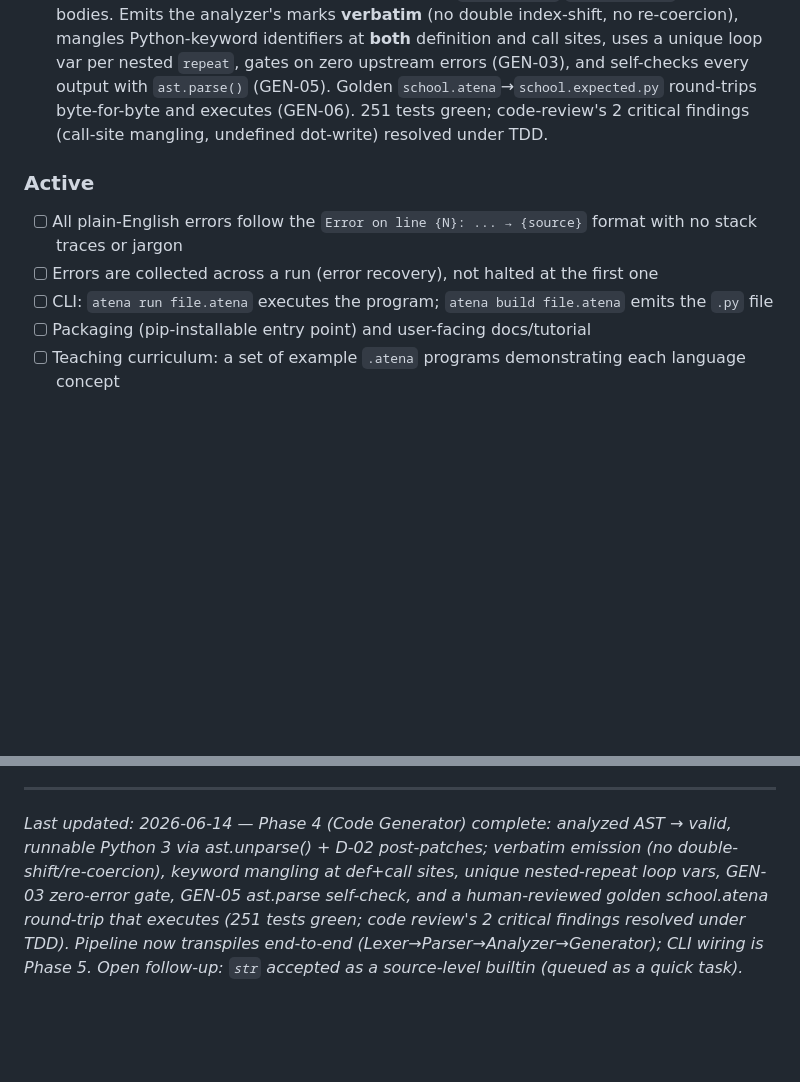
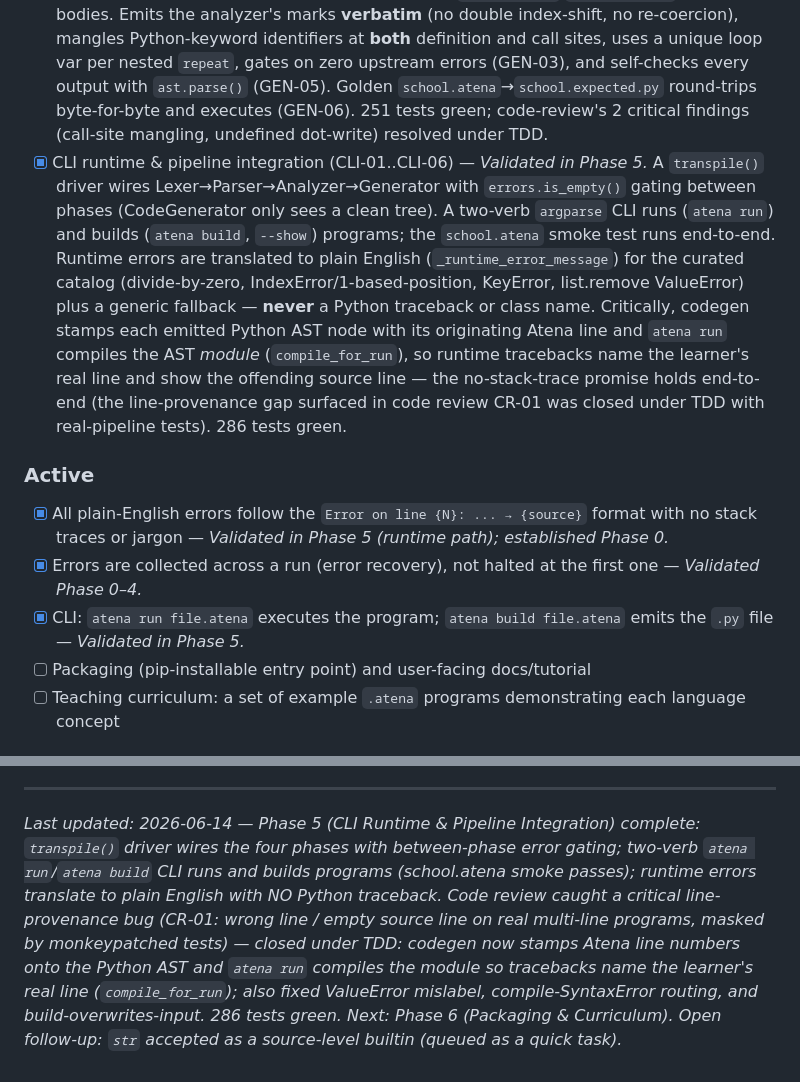
Before and after one commit to RAFAELDCOELHO/atena-lang, a Markdown page: .planning/PROJECT.md, 2 parts joined by grey strips. Rendered like a GitHub page; blank space fills up the shorter version.

Commit message:
docs(phase-05): evolve PROJECT.md after phase completion
Co-Authored-By: Claude Opus 4.8 (1M context) <noreply@anthropic.com>

```diff
--- a/.planning/PROJECT.md
+++ b/.planning/PROJECT.md
@@ -17,12 +17,13 @@ A complete non-programmer can write real algorithmic logic (functions, control f
 - [x] Parser (PARSE-01..PARSE-06) — *Validated in Phase 2.* Hand-rolled recursive-descent + Pratt expression parser turning the token stream into a complete `Program` AST: full operator-precedence ladder (`or`→`and`→`not`→comparison→`+`/`-`→`*`/`/`→unary `-`→postfix `[]`/`.`/`()`), indentation-delimited blocks (INDENT…DEDENT) for if/else, while, repeat, and function bodies with arbitrary nesting, and collect-all-errors recovery — every error plain-English through `ErrorCollector`, never a Python exception. 59 parser tests green.
 - [x] Semantic analyzer (SEM-01..SEM-07) — *Validated in Phase 3.* In-place AST enrichment with every semantic decision the generator emits verbatim: `str()` coercion injection for `string + number`/`string + boolean` (idempotent, `_atena_concat` routing for unknown-typed operands) with plain-English "I can't add…" errors for disallowed combos; 1→0 index rewrite (literal fold + `_atena_index` helper for dynamic indices) with distinct errors for index-0 and negative indices; undefined-variable detection with poison-suppression, "Did you mean…?" hints and the D-08 "pass it as a parameter" teaching message; two-level scope with pure-function isolation; defined-before-called + exact-arity enforcement. 38 analyzer tests green, 200/200 total.
 - [x] Code generator (GEN-01..GEN-06) — *Validated in Phase 4.* Analyzed AST → valid, runnable Python 3 via an `ast.unparse()` spine plus D-02 post-patches (double-quote restore, blank lines between top-level defs, `# Generated by Atena` header). Emits all core constructs (`show`→`print`, `ask`→`input`, `repeat`→`for`, `while`, `if`/`else`, bools/comparison/arithmetic/logical), list/dict ops (`add`/`remove`/`length`→`len`, dict literals, dot read **and** write as subscript), and on-demand `_atena_index`/`_atena_concat` helper bodies. Emits the analyzer's marks **verbatim** (no double index-shift, no re-coercion), mangles Python-keyword identifiers at **both** definition and call sites, uses a unique loop var per nested `repeat`, gates on zero upstream errors (GEN-03), and self-checks every output with `ast.parse()` (GEN-05). Golden `school.atena`→`school.expected.py` round-trips byte-for-byte and executes (GEN-06). 251 tests green; code-review's 2 critical findings (call-site mangling, undefined dot-write) resolved under TDD.
+- [x] CLI runtime & pipeline integration (CLI-01..CLI-06) — *Validated in Phase 5.* A `transpile()` driver wires Lexer→Parser→Analyzer→Generator with `errors.is_empty()` gating between phases (CodeGenerator only sees a clean tree). A two-verb `argparse` CLI runs (`atena run`) and builds (`atena build`, `--show`) programs; the `school.atena` smoke test runs end-to-end. Runtime errors are translated to plain English (`_runtime_error_message`) for the curated catalog (divide-by-zero, IndexError/1-based-position, KeyError, list.remove ValueError) plus a generic fallback — **never** a Python traceback or class name. Critically, codegen stamps each emitted Python AST node with its originating Atena line and `atena run` compiles the AST *module* (`compile_for_run`), so runtime tracebacks name the learner's real line and show the offending source line — the no-stack-trace promise holds end-to-end (the line-provenance gap surfaced in code review CR-01 was closed under TDD with real-pipeline tests). 286 tests green.
 
 ### Active
 
-- [ ] All plain-English errors follow the `Error on line {N}: ... → {source}` format with no stack traces or jargon
-- [ ] Errors are collected across a run (error recovery), not halted at the first one
-- [ ] CLI: `atena run file.atena` executes the program; `atena build file.atena` emits the `.py` file
+- [x] All plain-English errors follow the `Error on line {N}: ... → {source}` format with no stack traces or jargon — *Validated in Phase 5 (runtime path); established Phase 0.*
+- [x] Errors are collected across a run (error recovery), not halted at the first one — *Validated Phase 0–4.*
+- [x] CLI: `atena run file.atena` executes the program; `atena build file.atena` emits the `.py` file — *Validated in Phase 5.*
 - [ ] Packaging (pip-installable entry point) and user-facing docs/tutorial
 - [ ] Teaching curriculum: a set of example `.atena` programs demonstrating each language concept
 
@@ -88,4 +89,4 @@ This document evolves at phase transitions and milestone boundaries.
 4. Update Context with current state
 
 ---
-*Last updated: 2026-06-14 — Phase 4 (Code Generator) complete: analyzed AST → valid, runnable Python 3 via ast.unparse() + D-02 post-patches; verbatim emission (no double-shift/re-coercion), keyword mangling at def+call sites, unique nested-repeat loop vars, GEN-03 zero-error gate, GEN-05 ast.parse self-check, and a human-reviewed golden school.atena round-trip that executes (251 tests green; code review's 2 critical findings resolved under TDD). Pipeline now transpiles end-to-end (Lexer→Parser→Analyzer→Generator); CLI wiring is Phase 5. Open follow-up: `str` accepted as a source-level builtin (queued as a quick task).*
+*Last updated: 2026-06-14 — Phase 5 (CLI Runtime & Pipeline Integration) complete: `transpile()` driver wires the four phases with between-phase error gating; two-verb `atena run`/`atena build` CLI runs and builds programs (school.atena smoke passes); runtime errors translate to plain English with NO Python traceback. Code review caught a critical line-provenance bug (CR-01: wrong line / empty source line on real multi-line programs, masked by monkeypatched tests) — closed under TDD: codegen now stamps Atena line numbers onto the Python AST and `atena run` compiles the module so tracebacks name the learner's real line (`compile_for_run`); also fixed ValueError mislabel, compile-SyntaxError routing, and build-overwrites-input. 286 tests green. Next: Phase 6 (Packaging & Curriculum). Open follow-up: `str` accepted as a source-level builtin (queued as a quick task).*
```
